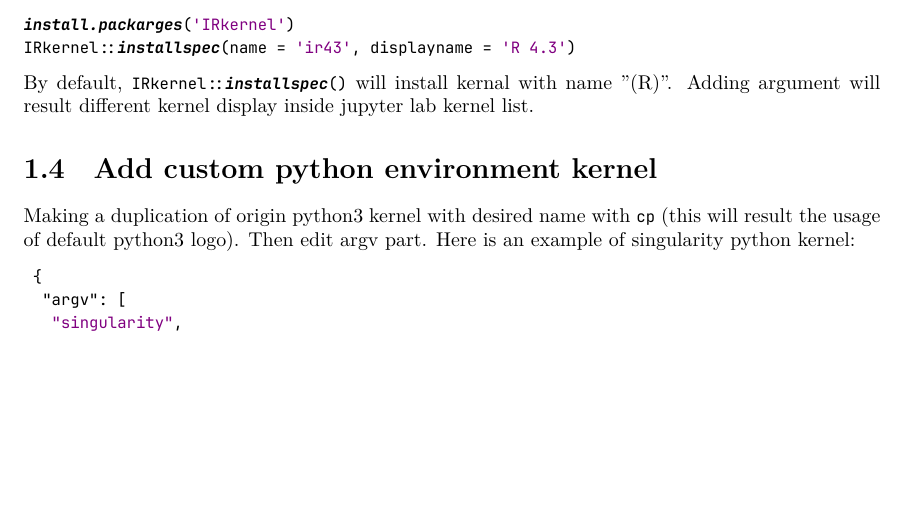
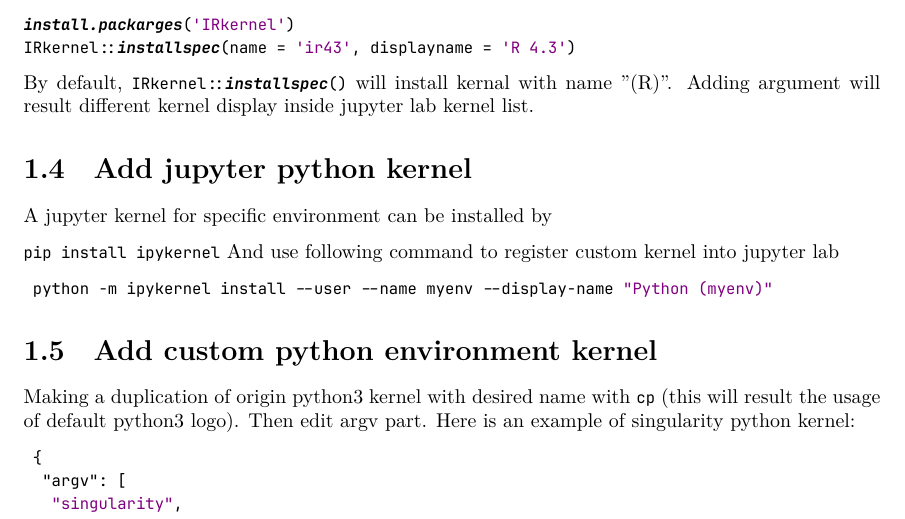
Before and after one commit to kd-docs/note-guidances, a LaTeX document (main.tex, which reads pages/lots-of-jupyter-kernels.tex): part of page 4 of 7, cut so that both start at the same text, the shorter picture padded with empty space. Compiled offline with XeLaTeX.

Commit message:
Add instructions for installing and registering a custom Jupyter Python kernel

```diff
--- a/pages/lots-of-jupyter-kernels.tex
+++ b/pages/lots-of-jupyter-kernels.tex
@@ -52,6 +52,13 @@
 name "\rm(R)". Adding argument will result different kernel display inside
 jupyter lab kernel list.
 
+\section{Add jupyter python kernel}
+
+A jupyter kernel for specific environment can be installed by \mint{bash}{pip install ipykernel}
+And use following command to register custom kernel into jupyter lab \mint{bash}{
+python -m ipykernel install --user --name myenv --display-name "Python (myenv)"
+}
+
 \section{Add custom python environment kernel}
 
 Making a duplication of origin python3 kernel with desired name with
```
